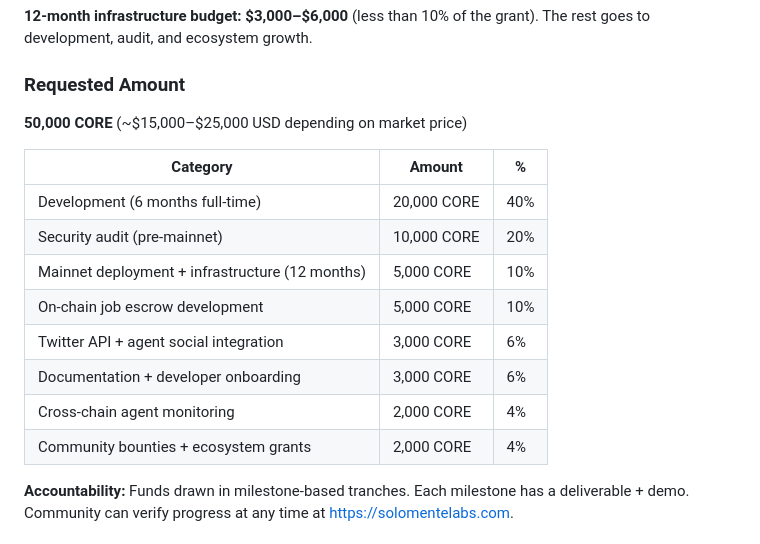
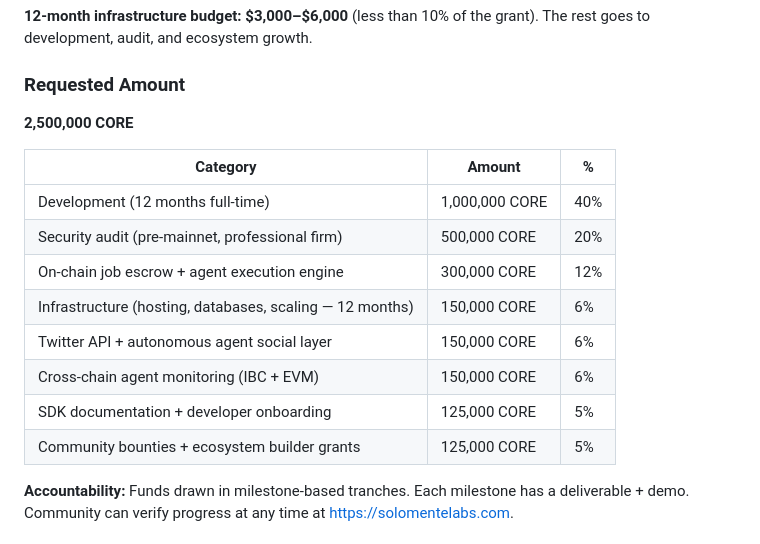
Before and after one commit to EpicLoop365/txai-token-creation-command-line-tool, a Markdown page: docs/coreum-grant-proposal.md, the part around the change. Drawn GitHub-style.

Commit message:
Update grant ask to 2.5M CORE — aligned with recent TX grant precedent
Co-Authored-By: Claude Opus 4.6 <noreply@anthropic.com>

```diff
--- a/docs/coreum-grant-proposal.md
+++ b/docs/coreum-grant-proposal.md
@@ -173,18 +173,18 @@ This is intentional. We built lean to prove the concept before asking for money.
 
 ### Requested Amount
 
-**50,000 CORE** (~$15,000–$25,000 USD depending on market price)
+**2,500,000 CORE**
 
 | Category | Amount | % |
 |----------|--------|---|
-| Development (6 months full-time) | 20,000 CORE | 40% |
-| Security audit (pre-mainnet) | 10,000 CORE | 20% |
-| Mainnet deployment + infrastructure (12 months) | 5,000 CORE | 10% |
-| On-chain job escrow development | 5,000 CORE | 10% |
-| Twitter API + agent social integration | 3,000 CORE | 6% |
-| Documentation + developer onboarding | 3,000 CORE | 6% |
-| Cross-chain agent monitoring | 2,000 CORE | 4% |
-| Community bounties + ecosystem grants | 2,000 CORE | 4% |
+| Development (12 months full-time) | 1,000,000 CORE | 40% |
+| Security audit (pre-mainnet, professional firm) | 500,000 CORE | 20% |
+| On-chain job escrow + agent execution engine | 300,000 CORE | 12% |
+| Infrastructure (hosting, databases, scaling — 12 months) | 150,000 CORE | 6% |
+| Twitter API + autonomous agent social layer | 150,000 CORE | 6% |
+| Cross-chain agent monitoring (IBC + EVM) | 150,000 CORE | 6% |
+| SDK documentation + developer onboarding | 125,000 CORE | 5% |
+| Community bounties + ecosystem builder grants | 125,000 CORE | 5% |
 
 **Accountability:** Funds drawn in milestone-based tranches. Each milestone has a deliverable + demo. Community can verify progress at any time at https://solomentelabs.com.
 
```
